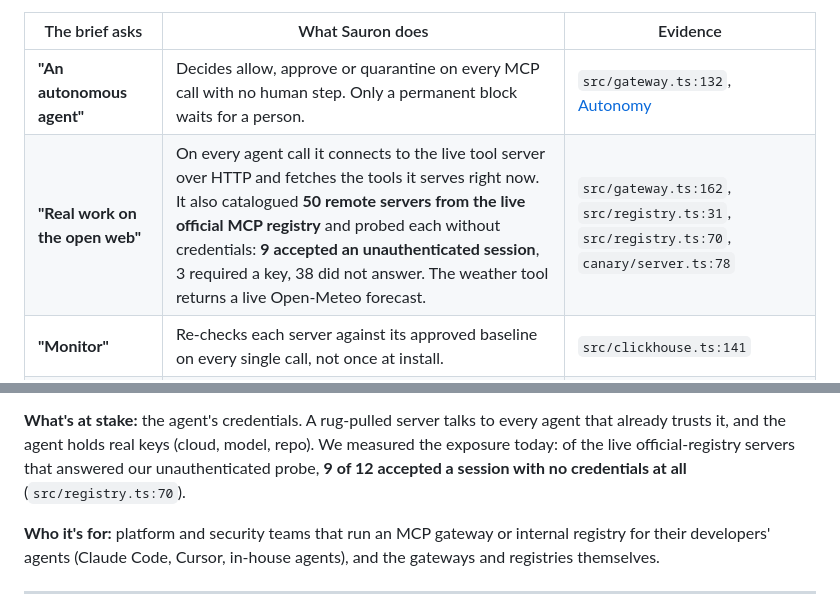
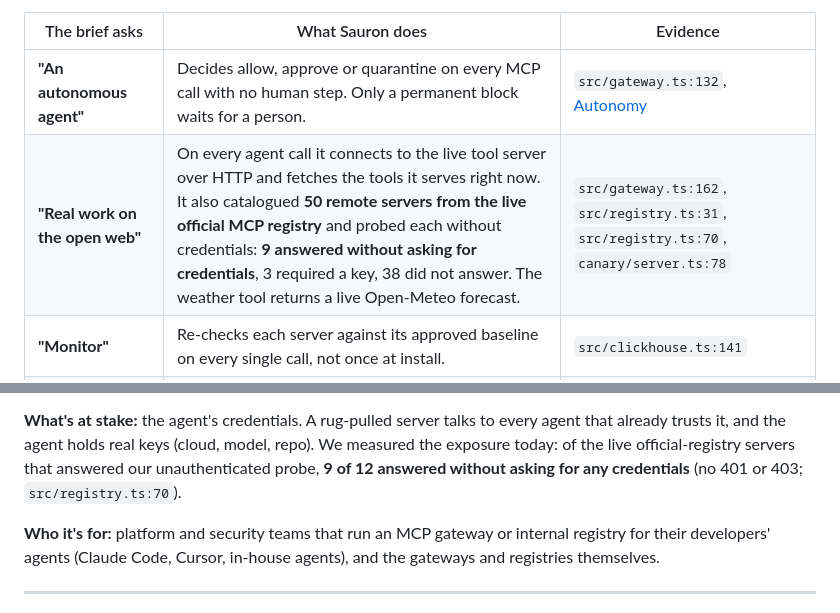
Before and after one commit to Metroxe/sauron, a Markdown page: README.md, 2 parts joined by grey strips. Drawn GitHub-style.

Commit message:
README: state the auth-probe result precisely

```diff
--- a/README.md
+++ b/README.md
@@ -20,7 +20,7 @@ monitor, orchestrate, transact) grounded in truthful sources. Use 3+ sponsor too
 | The brief asks | What Sauron does | Evidence |
 |---|---|---|
 | **"An autonomous agent"** | Decides allow, approve or quarantine on every MCP call with no human step. Only a permanent block waits for a person. | `src/gateway.ts:132`, [Autonomy](#autonomy) |
-| **"Real work on the open web"** | On every agent call it connects to the live tool server over HTTP and fetches the tools it serves right now. It also catalogued **50 remote servers from the live official MCP registry** and probed each without credentials: **9 accepted an unauthenticated session**, 3 required a key, 38 did not answer. The weather tool returns a live Open-Meteo forecast. | `src/gateway.ts:162`, `src/registry.ts:31`, `src/registry.ts:70`, `canary/server.ts:78` |
+| **"Real work on the open web"** | On every agent call it connects to the live tool server over HTTP and fetches the tools it serves right now. It also catalogued **50 remote servers from the live official MCP registry** and probed each without credentials: **9 answered without asking for credentials**, 3 required a key, 38 did not answer. The weather tool returns a live Open-Meteo forecast. | `src/gateway.ts:162`, `src/registry.ts:31`, `src/registry.ts:70`, `canary/server.ts:78` |
 | **"Monitor"** | Re-checks each server against its approved baseline on every single call, not once at install. | `src/clickhouse.ts:141` |
 | **"Orchestrate"** | Sequences ClickHouse, Semgrep, AkashML, Senso and Guild, then forwards or blocks the agent's call. | `src/gateway.ts:201` |
 | **"Publish"** | Publishes every verdict with its evidence to Senso's knowledge base, opens a decision record on Guild, and writes snapshots, findings and verdicts to ClickHouse. | `src/palantir.ts:21`, `src/blackgate.ts:42`, `src/clickhouse.ts:105` |
@@ -66,7 +66,7 @@ servers** use static keys, personal tokens, or no auth at all.
 **What's at stake:** the agent's credentials. A rug-pulled server talks to every agent that
 already trusts it, and the agent holds real keys (cloud, model, repo). We measured the exposure
 today: of the live official-registry servers that answered our unauthenticated probe, **9 of 12
-accepted a session with no credentials at all** (`src/registry.ts:70`).
+answered without asking for any credentials** (no 401 or 403; `src/registry.ts:70`).
 
 **Who it's for:** platform and security teams that run an MCP gateway or internal registry for
 their developers' agents (Claude Code, Cursor, in-house agents), and the gateways and registries
```
